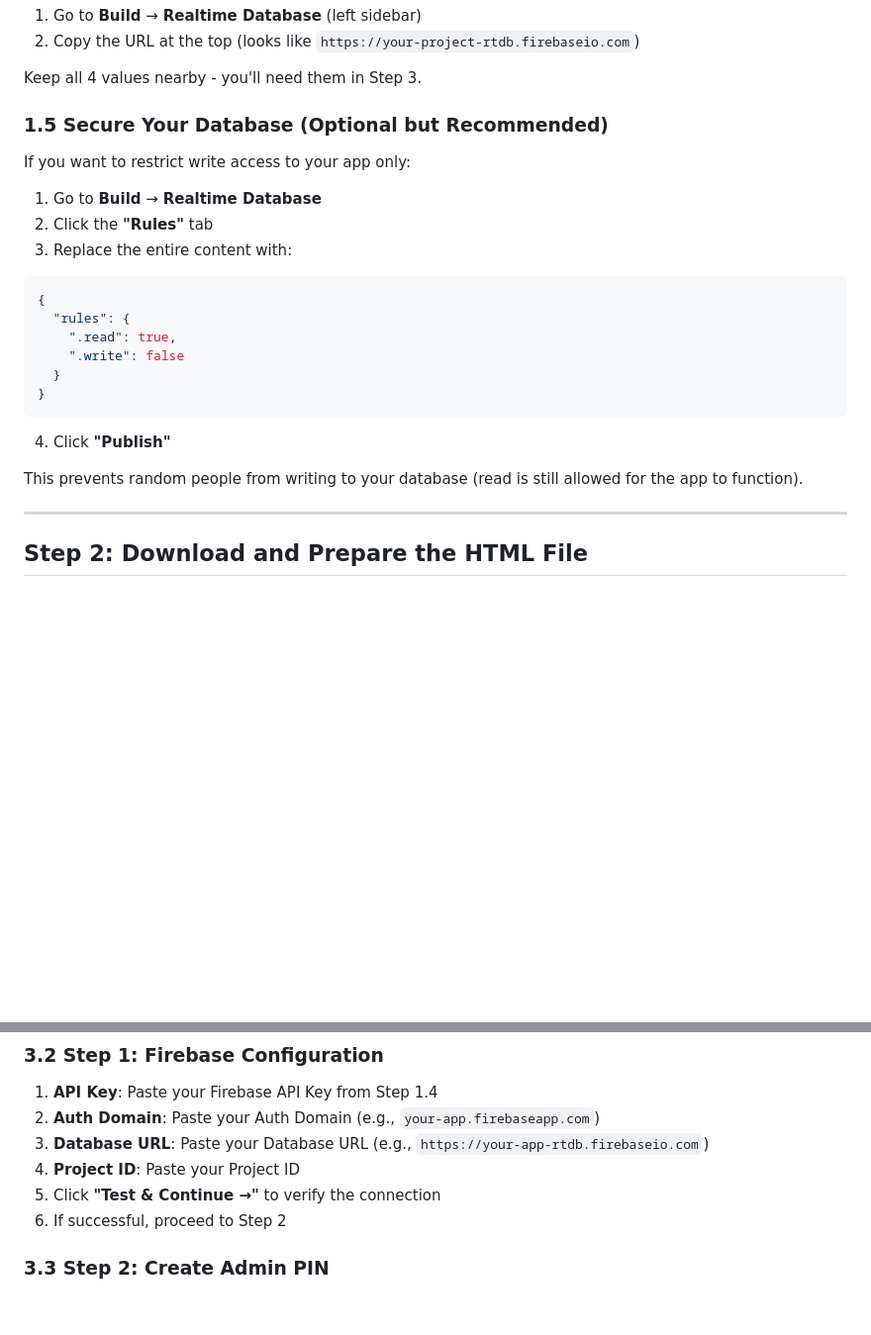
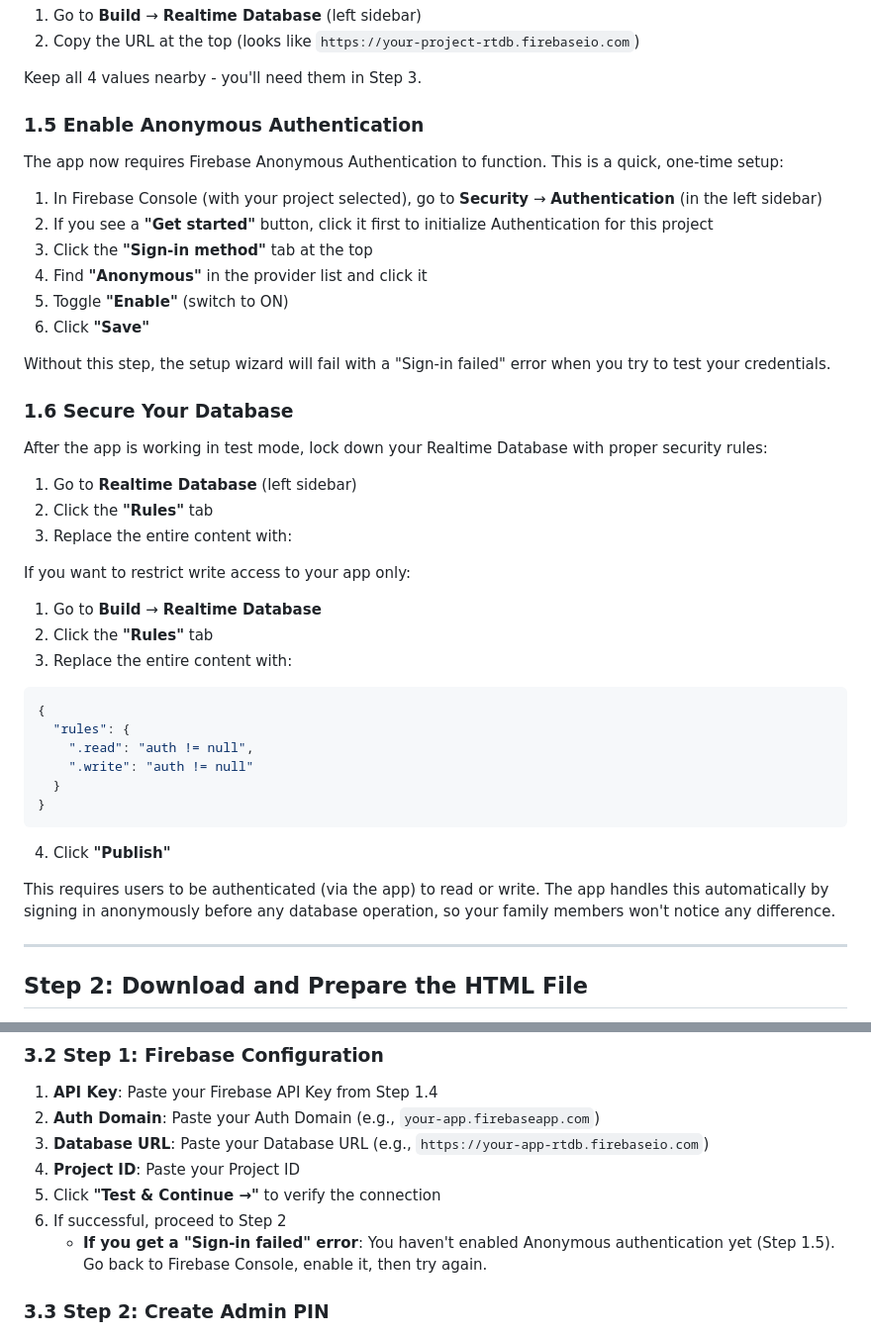
Before and after one commit to MJS-HC/family-notepad, a Markdown page: DEPLOYMENT.md, 2 parts joined by grey strips. Shown at 99% size. GitHub-like rendering; blank space fills up the shorter version.

Commit message:
Update DEPLOYMENT.md: Add Anonymous Auth requirement and correct database rules
The code now requires Firebase Anonymous Authentication to function. Added
Section 1.5 to enable Anonymous sign-in (mandatory setup step). Updated
Section 1.6 (formerly 1.5) with correct security rules requiring auth != null.
Added troubleshooting note for sign-in errors during setup wizard.

````diff
--- a/DEPLOYMENT.md
+++ b/DEPLOYMENT.md
@@ -55,7 +55,26 @@ You need **4 credentials** from Firebase. They're in different places:
 
 Keep all 4 values nearby - you'll need them in Step 3.
 
-### 1.5 Secure Your Database (Optional but Recommended)
+### 1.5 Enable Anonymous Authentication
+
+The app now requires Firebase Anonymous Authentication to function. This is a quick, one-time setup:
+
+1. In Firebase Console (with your project selected), go to **Security** → **Authentication** (in the left sidebar)
+2. If you see a **"Get started"** button, click it first to initialize Authentication for this project
+3. Click the **"Sign-in method"** tab at the top
+4. Find **"Anonymous"** in the provider list and click it
+5. Toggle **"Enable"** (switch to ON)
+6. Click **"Save"**
+
+Without this step, the setup wizard will fail with a "Sign-in failed" error when you try to test your credentials.
+
+### 1.6 Secure Your Database
+
+After the app is working in test mode, lock down your Realtime Database with proper security rules:
+
+1. Go to **Realtime Database** (left sidebar)
+2. Click the **"Rules"** tab
+3. Replace the entire content with:
 
 If you want to restrict write access to your app only:
 
@@ -66,15 +85,15 @@ If you want to restrict write access to your app only:
 ```json
 {
   "rules": {
-    ".read": true,
-    ".write": false
+    ".read": "auth != null",
+    ".write": "auth != null"
   }
 }
 ```
 
 4. Click **"Publish"**
 
-This prevents random people from writing to your database (read is still allowed for the app to function).
+This requires users to be authenticated (via the app) to read or write. The app handles this automatically by signing in anonymously before any database operation, so your family members won't notice any difference.
 
 ---
 
@@ -102,6 +121,7 @@ This prevents random people from writing to your database (read is still allowed
 4. **Project ID**: Paste your Project ID
 5. Click **"Test & Continue →"** to verify the connection
 6. If successful, proceed to Step 2
+   - **If you get a "Sign-in failed" error**: You haven't enabled Anonymous authentication yet (Step 1.5). Go back to Firebase Console, enable it, then try again.
 
 ### 3.3 Step 2: Create Admin PIN
 
````
